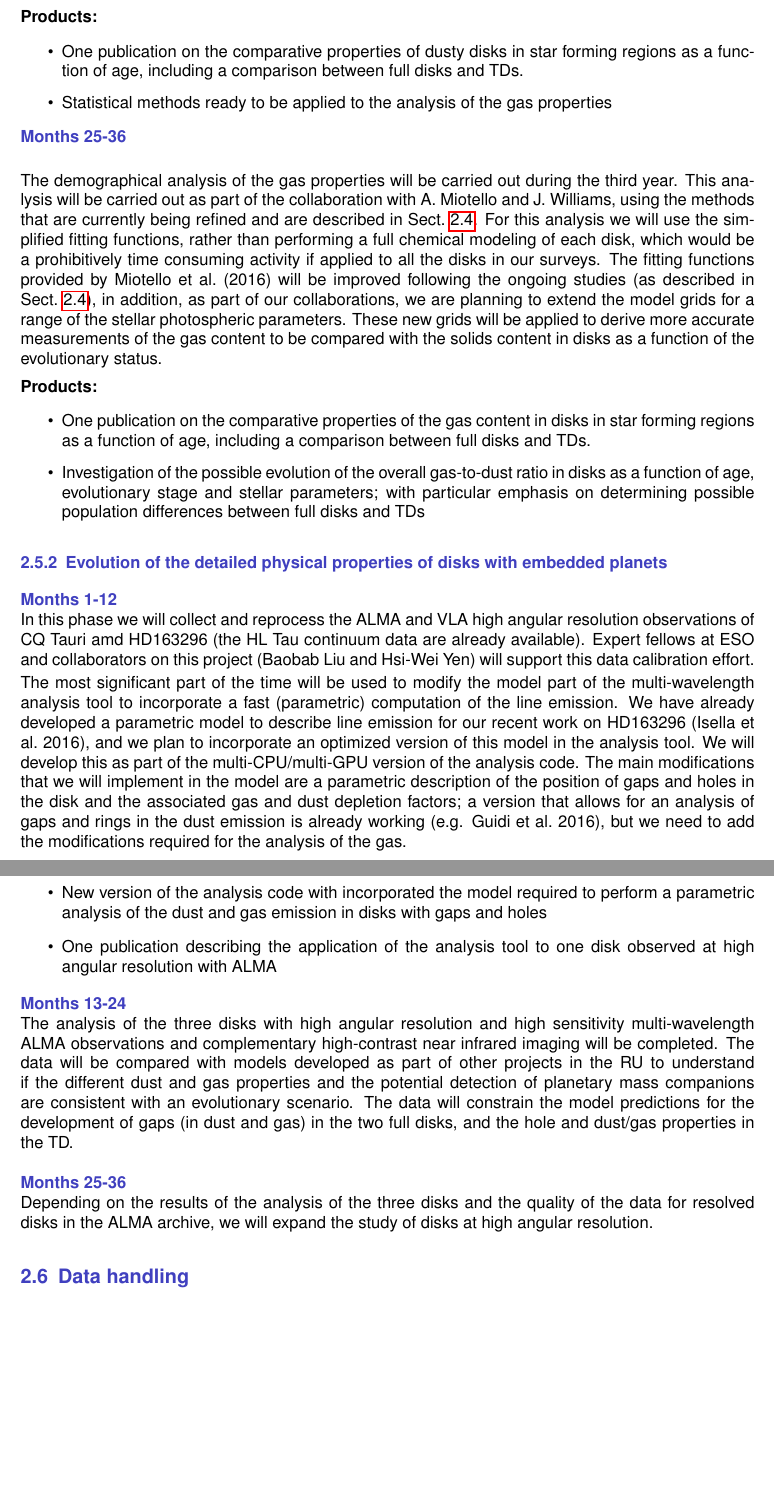
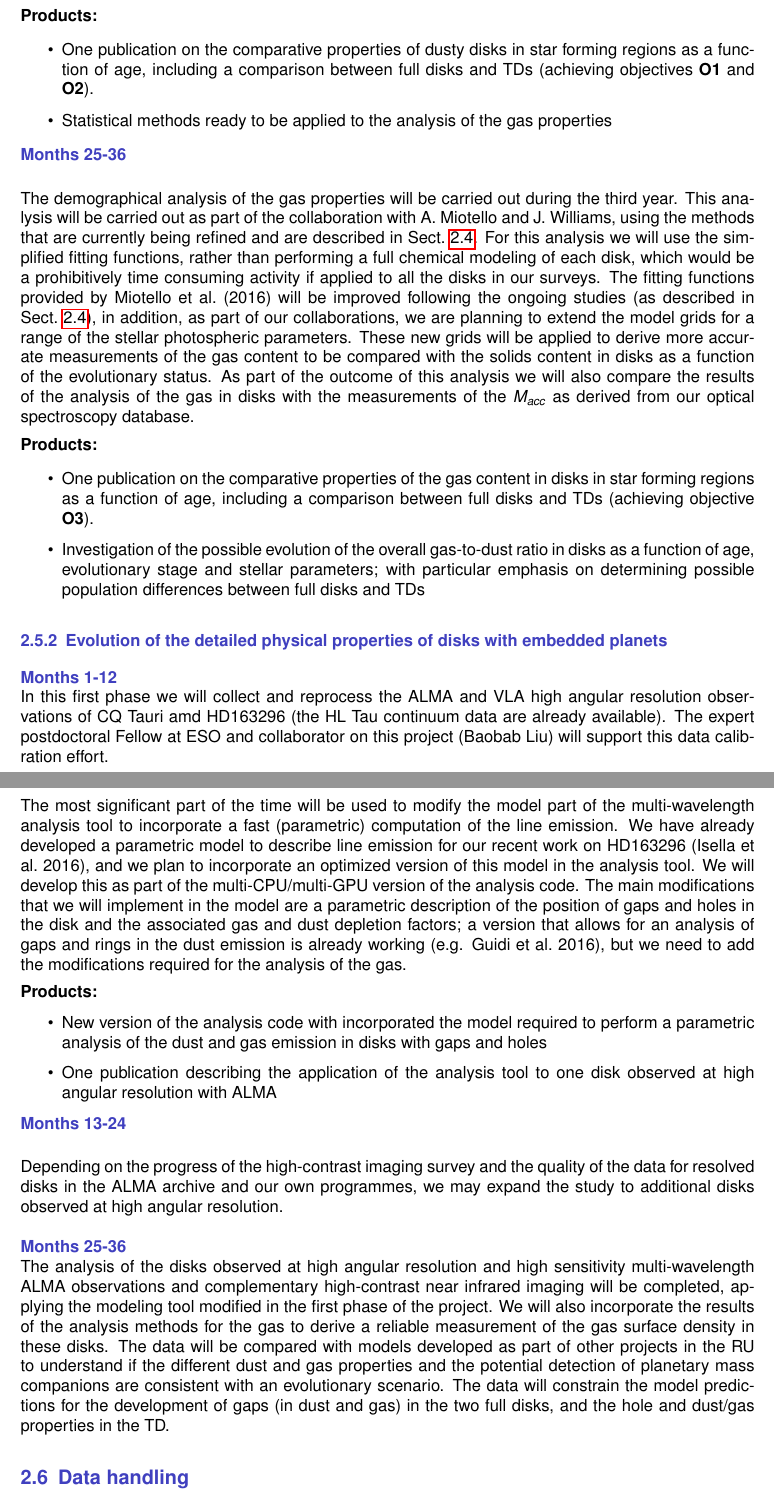
Before and after one commit to ercolanobarbara/RUTDfullproposal, a LaTeX document (FULLVERSION/A1/A1.tex): two parts of pages 12 and 13 of 16, joined at a grey line, cut so that both start at the same text, the shorter picture padded with empty space. Compiled offline with pdfLaTeX.

Commit message:
Minor corrections, still in progress...

```diff
--- a/FULLVERSION/A1/A1.tex
+++ b/FULLVERSION/A1/A1.tex
@@ -611,19 +611,20 @@ The database will be extended to include the molecular line maps of the disks.
 \smallskip
 {\bf Products:}
 \begin{itemize}
-\item One publication on the comparative properties of dusty disks in star forming regions as a function of age, including a comparison between full disks and TDs.
+\item One publication on the comparative properties of dusty disks in star forming regions as a function of age, including a comparison between full disks and TDs (achieving objectives {\bf O1} and {\bf O2}).
 %\item One publication on the detailed analysis of the comparative properties at high angular resoltion of the disks HL~Tau, HD163296 and CQ Tauri
 \item Statistical methods ready to be applied to the analysis of the gas properties
 \end{itemize}
 
 {\Tcol\bf Months 25-36}\\
 
-The demographical analysis of the gas properties will be carried out during the third year. This analysis will be carried out as part of the collaboration with A. Miotello and J. Williams, using the methods that are currently being refined and are described in Sect.~\ref{s_tools}. For this analysis we will use the simplified fitting functions, rather than performing a full chemical modeling of each disk, which would be a prohibitively time consuming activity if applied to all the disks in our surveys. The fitting functions provided by Miotello et al.~(2016) will be improved following the ongoing studies (as described in Sect.~\ref{s_tools}), in addition, as part of our collaborations, we are planning to extend the model grids for a range of the stellar photospheric parameters. These new grids will be applied to derive more accurate measurements of the gas content to be compared with the solids content in disks as a function of the evolutionary status.
+The demographical analysis of the gas properties will be carried out during the third year. This analysis will be carried out as part of the collaboration with A. Miotello and J. Williams, using the methods that are currently being refined and are described in Sect.~\ref{s_tools}. For this analysis we will use the simplified fitting functions, rather than performing a full chemical modeling of each disk, which would be a prohibitively time consuming activity if applied to all the disks in our surveys. The fitting functions provided by Miotello et al.~(2016) will be improved following the ongoing studies (as described in Sect.~\ref{s_tools}), in addition, as part of our collaborations, we are planning to extend the model grids for a range of the stellar photospheric parameters. These new grids will be applied to derive more accurate measurements of the gas content to be compared with the solids content in disks as a function of the evolutionary status. As part of the outcome of this analysis we will also compare the results of the
+analysis of the gas in disks with the measurements of the $M_{acc}$ as derived from our optical spectroscopy database.
 
 \smallskip
 {\bf Products:}
 \begin{itemize}
-\item One publication on the comparative properties of the gas content in disks in star forming regions as a function of age, including a comparison between full disks and TDs.
+\item One publication on the comparative properties of the gas content in disks in star forming regions as a function of age, including a comparison between full disks and TDs (achieving objective {\bf O3}).
 %\item One publication on the detailed analysis of the comparative properties at high angular resoltion of the disks HL~Tau, HD163296 and CQ Tauri
 \item Investigation of the possible evolution of the overall gas-to-dust ratio in disks as a function of age, evolutionary stage and stellar parameters; with particular emphasis on determining possible population differences between full disks and TDs
 \end{itemize}
@@ -631,7 +632,7 @@ The demographical analysis of the gas properties will be carried out during the
 \subsubsection{Evolution of the detailed physical properties of disks with embedded planets}
 
 {\Tcol\bf Months 1-12}\\
-In this phase we will collect and reprocess the ALMA and VLA high angular resolution observations of CQ~Tauri amd HD163296 (the HL~Tau continuum data are already available). Expert fellows at ESO and collaborators on this project (Baobab Liu and Hsi-Wei Yen) will support this data calibration effort.
+In this first phase we will collect and reprocess the ALMA and VLA high angular resolution observations of CQ~Tauri amd HD163296 (the HL~Tau continuum data are already available). The expert postdoctoral Fellow at ESO and collaborator on this project (Baobab Liu) will support this data calibration effort.
 
 The most significant part of the time will be used to modify the model part of the multi-wavelength analysis tool to incorporate a fast (parametric) computation of the line emission. We have already developed a parametric model to describe line emission for our recent work on HD163296 (Isella et al.~2016), and we plan to incorporate an optimized version of this model in the analysis tool.
 We will develop this as part of the multi-CPU/multi-GPU version of the analysis code.  The main modifications that we will implement in the model are a parametric description of the position of gaps and holes in the disk and the associated gas and dust depletion factors; a version that allows for an analysis of gaps and rings in the dust emission is already working (e.g. Guidi et al.~2016), but we need to add the modifications required for the analysis of the gas.
@@ -645,11 +646,20 @@ We will develop this as part of the multi-CPU/multi-GPU version of the analysis
 \end{itemize}
 
 {\Tcol\bf Months 13-24}\\
-The analysis of the three disks with high angular resolution and high sensitivity multi-wavelength ALMA observations and complementary high-contrast near infrared imaging will be completed. The data will be compared with models developed as part of other projects in the RU to understand if the different dust
-and gas properties and the potential detection of planetary mass companions are consistent with an evolutionary scenario. The data will constrain the model predictions for the development of gaps (in dust and gas) in the two full disks, and the hole and dust/gas properties in the TD.
+%The analysis of the disks observed at high angular resolution and high sensitivity multi-wavelength ALMA observations and complementary high-contrast near infrared imaging will be completed, applying the modeling tool modified in the first phase of the project. We will also incorporate the results of the analysis
+%methods for the gas to derive a reliable measurement of the gas surface density in these disks.
+%The data will be compared with models developed as
+%part of other projects in the RU to understand if the different dust
+%and gas properties and the potential detection of planetary mass companions are consistent with an evolutionary scenario. The data will constrain the model predictions for the development of gaps (in dust and gas) in the two full disks, and the hole and dust/gas properties in the TD.
+
+Depending on the progress of the high-contrast imaging survey and the quality of the data for resolved disks in the ALMA archive and our own programmes, we may expand the study to additional disks observed at high angular resolution.
 
 \vspace{1em}{\Tcol\bf Months 25-36}\\
-Depending on the results of the analysis of the three disks and the quality of the data for resolved disks in the ALMA archive, we will expand the study of disks at high angular resolution.
+The analysis of the disks observed at high angular resolution and high sensitivity multi-wavelength ALMA observations and complementary high-contrast near infrared imaging will be completed, applying the modeling tool modified in the first phase of the project. We will also incorporate the results of the analysis
+methods for the gas to derive a reliable measurement of the gas surface density in these disks.
+The data will be compared with models developed as
+part of other projects in the RU to understand if the different dust
+and gas properties and the potential detection of planetary mass companions are consistent with an evolutionary scenario. The data will constrain the model predictions for the development of gaps (in dust and gas) in the two full disks, and the hole and dust/gas properties in the TD.
 
 \subsection{Data handling}
 
```
Also changed, not shown: FULLVERSION/A1/A1.tex (6 more changed lines).
